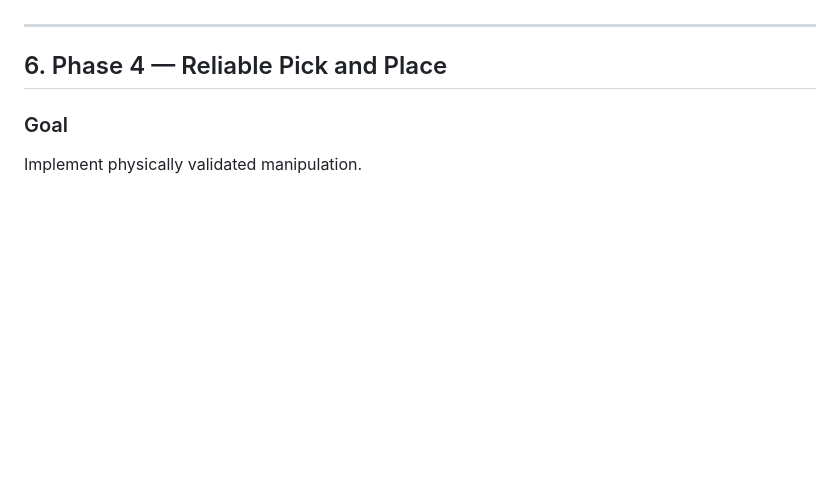
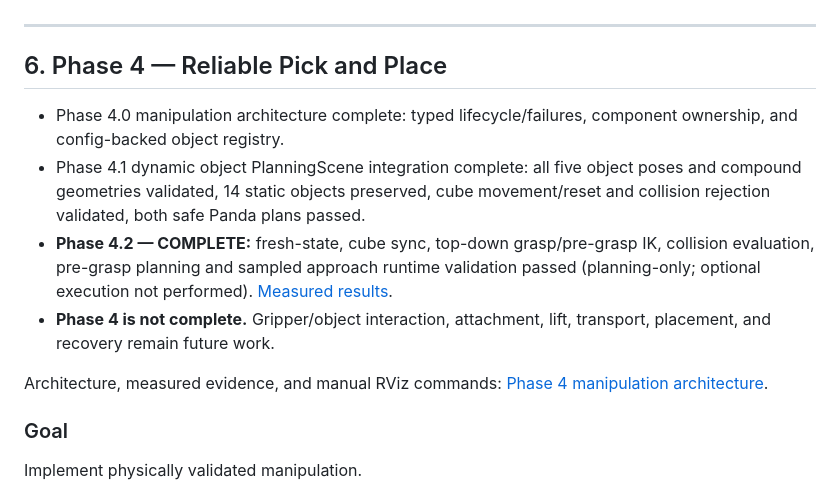
Before and after one commit to MEK-0/Home-Robotics, a Markdown page: docs/PHASE_ROADMAP.md, the part around the change. Drawn GitHub-style; blank space fills up the shorter version.

Commit message:
docs(phase4): update manipulation roadmap progress

```diff
--- a/docs/PHASE_ROADMAP.md
+++ b/docs/PHASE_ROADMAP.md
@@ -243,6 +243,13 @@ rail + arm trajectory execution
 ---
 
 ## 6. Phase 4 — Reliable Pick and Place
+
+- Phase 4.0 manipulation architecture complete: typed lifecycle/failures, component ownership, and config-backed object registry.
+- Phase 4.1 dynamic object PlanningScene integration complete: all five object poses and compound geometries validated, 14 static objects preserved, cube movement/reset and collision rejection validated, both safe Panda plans passed.
+- **Phase 4.2 — COMPLETE:** fresh-state, cube sync, top-down grasp/pre-grasp IK, collision evaluation, pre-grasp planning and sampled approach runtime validation passed (planning-only; optional execution not performed). [Measured results](PHASE4_GRASP_POSE.md).
+- **Phase 4 is not complete.** Gripper/object interaction, attachment, lift, transport, placement, and recovery remain future work.
+
+Architecture, measured evidence, and manual RViz commands: [Phase 4 manipulation architecture](PHASE4_MANIPULATION_ARCHITECTURE.md).
 
 ### Goal
 
```
